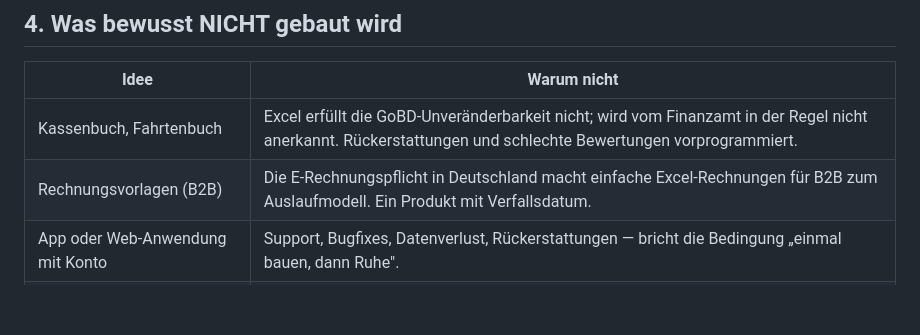
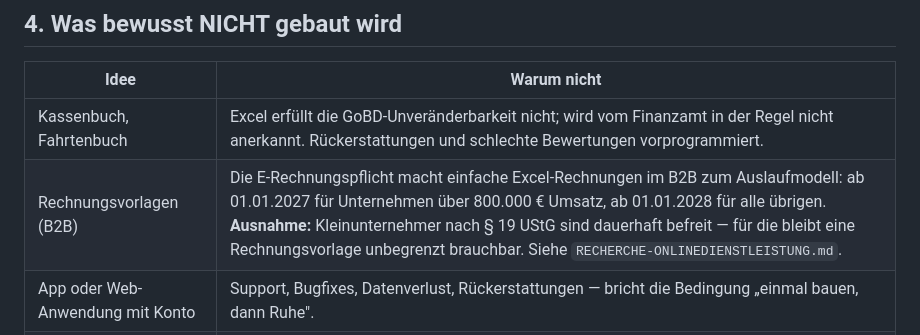
Before and after one commit to jankay298/general, a Markdown page: produkt/PRODUKTLINIE.md, the part around the change. Drawn GitHub-style; blank space fills up the shorter version.

```diff
--- a/produkt/PRODUKTLINIE.md
+++ b/produkt/PRODUKTLINIE.md
@@ -109,7 +109,7 @@ drei fertigen Produkten.
 | Idee | Warum nicht |
 |---|---|
 | Kassenbuch, Fahrtenbuch | Excel erfüllt die GoBD-Unveränderbarkeit nicht; wird vom Finanzamt in der Regel nicht anerkannt. Rückerstattungen und schlechte Bewertungen vorprogrammiert. |
-| Rechnungsvorlagen (B2B) | Die E-Rechnungspflicht in Deutschland macht einfache Excel-Rechnungen für B2B zum Auslaufmodell. Ein Produkt mit Verfallsdatum. |
+| Rechnungsvorlagen (B2B) | Die E-Rechnungspflicht macht einfache Excel-Rechnungen im B2B zum Auslaufmodell: ab 01.01.2027 für Unternehmen über 800.000 € Umsatz, ab 01.01.2028 für alle übrigen. **Ausnahme:** Kleinunternehmer nach § 19 UStG sind dauerhaft befreit — für die bleibt eine Rechnungsvorlage unbegrenzt brauchbar. Siehe `RECHERCHE-ONLINEDIENSTLEISTUNG.md`. |
 | App oder Web-Anwendung mit Konto | Support, Bugfixes, Datenverlust, Rückerstattungen — bricht die Bedingung „einmal bauen, dann Ruhe". |
 | Haushaltsplaner für Privatleute | Nur, falls der Etsy-Test zeigt, dass dort Verbraucher-Traffic ankommt, den wir sonst verschenken. Sonst: falsche Zielgruppe, halber Preis, zehnfache Konkurrenz. |
 | Alles mit „KI" im Namen | Laufende API-Kosten pro Nutzung. Ein Einmalpreis und laufende Kosten passen nicht zusammen. |
```
Also changed, not shown: produkt/RECHERCHE-ONLINEDIENSTLEISTUNG.md (added, +172 -0 lines).
